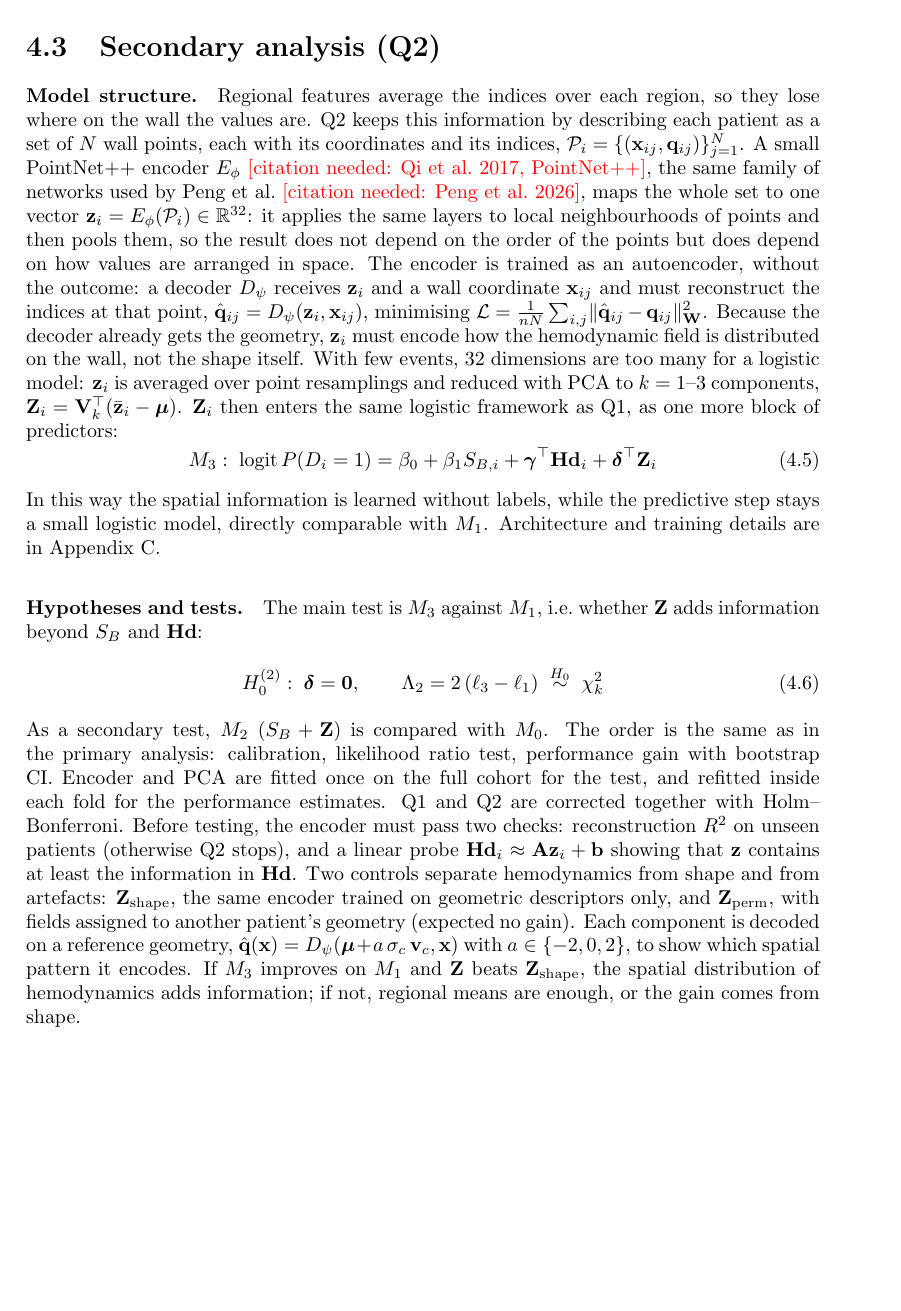
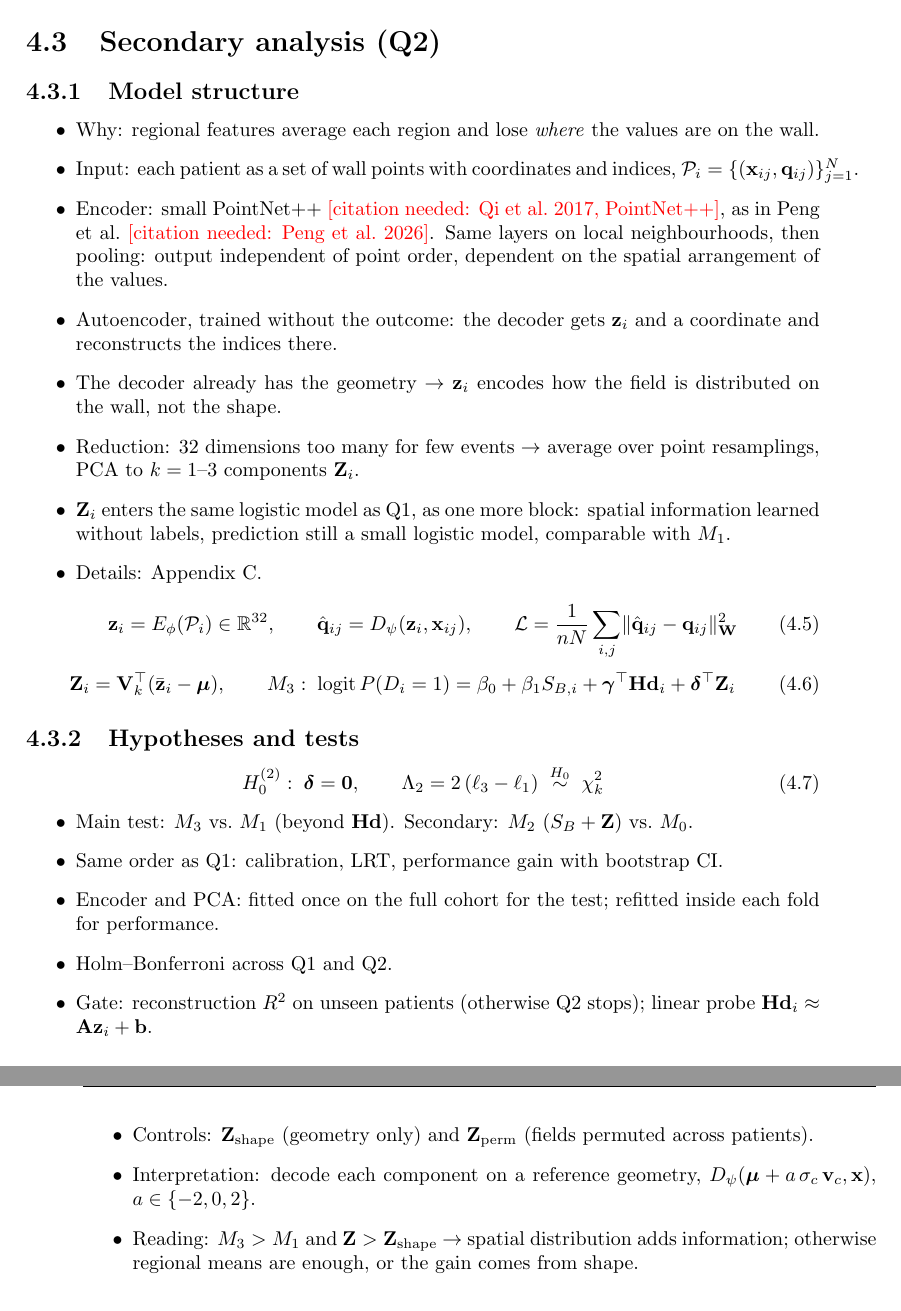
Before and after one commit to annaferrari02/thesis-anna, a LaTeX thesis (main.tex, which reads capitoli/methods.tex): part of page 20 of 47 before the commit and two parts of pages 20 and 21 of 47 after it, the two joined at a grey line, cut so that both start at the same text, the shorter picture padded with empty space. Compiled offline with pdfLaTeX.

Commit message:
Turn section 4.3 back into schematic bullet points
Two subsections, "Model structure" and "Hypotheses and tests", in the
same bullet style as the rest of the outline, with the key formulas.

Co-Authored-By: Claude Opus 5.5 <noreply@anthropic.com>
Claude-Session: https://claude.ai/code/session_019gK1yFJwpFF8yWXewhWRTy

```diff
--- a/capitoli/methods.tex
+++ b/capitoli/methods.tex
@@ -39,42 +39,46 @@ $M_0$ is the recalibrated benchmark (recalibration is required for comparing two
 
 \section{Secondary analysis (Q2)}
 
-\paragraph{Model structure.}
-Regional features average the indices over each region, so they lose where on the wall the values are.
-Q2 keeps this information by describing each patient as a set of $N$ wall points, each with its coordinates and its indices,
-$\mathcal{P}_i = \{(\mathbf{x}_{ij}, \mathbf{q}_{ij})\}_{j=1}^{N}$.
-A small PointNet++ encoder $E_\phi$ \citeneeded{Qi et al.\ 2017, PointNet++}, the same family of networks used by Peng et al.\ \citeneeded{Peng et al.\ 2026},
-maps the whole set to one vector $\mathbf{z}_i = E_\phi(\mathcal{P}_i) \in \mathbb{R}^{32}$:
-it applies the same layers to local neighbourhoods of points and then pools them, so the result does not depend on the order of the points but does depend on how values are arranged in space.
-The encoder is trained as an autoencoder, without the outcome: a decoder $D_\psi$ receives $\mathbf{z}_i$ and a wall coordinate $\mathbf{x}_{ij}$ and must reconstruct the indices at that point,
-$\hat{\mathbf{q}}_{ij} = D_\psi(\mathbf{z}_i, \mathbf{x}_{ij})$, minimising
-$\mathcal{L} = \frac{1}{nN}\sum_{i,j} \lVert \hat{\mathbf{q}}_{ij} - \mathbf{q}_{ij} \rVert^2_{\mathbf{W}}$.
-Because the decoder already gets the geometry, $\mathbf{z}_i$ must encode how the hemodynamic field is distributed on the wall, not the shape itself.
-With few events, 32 dimensions are too many for a logistic model: $\mathbf{z}_i$ is averaged over point resamplings and reduced with PCA to $k = 1$--$3$ components,
-$\mathbf{Z}_i = \mathbf{V}_k^{\top}(\bar{\mathbf{z}}_i - \boldsymbol{\mu})$.
-$\mathbf{Z}_i$ then enters the same logistic framework as Q1, as one more block of predictors:
+\subsection{Model structure}
+\begin{itemize}
+    \item Why: regional features average each region and lose \emph{where} the values are on the wall.
+    \item Input: each patient as a set of wall points with coordinates and indices, $\mathcal{P}_i = \{(\mathbf{x}_{ij}, \mathbf{q}_{ij})\}_{j=1}^{N}$.
+    \item Encoder: small PointNet++ \citeneeded{Qi et al.\ 2017, PointNet++}, as in Peng et al.\ \citeneeded{Peng et al.\ 2026}. Same layers on local neighbourhoods, then pooling: output independent of point order, dependent on the spatial arrangement of the values.
+    \item Autoencoder, trained without the outcome: the decoder gets $\mathbf{z}_i$ and a coordinate and reconstructs the indices there.
+    \item The decoder already has the geometry $\rightarrow$ $\mathbf{z}_i$ encodes how the field is distributed on the wall, not the shape.
+    \item Reduction: 32 dimensions too many for few events $\rightarrow$ average over point resamplings, PCA to $k = 1$--$3$ components $\mathbf{Z}_i$.
+    \item $\mathbf{Z}_i$ enters the same logistic model as Q1, as one more block: spatial information learned without labels, prediction still a small logistic model, comparable with $M_1$.
+    \item Details: Appendix~\ref{app:encoder}.
+\end{itemize}
 \begin{equation}
+    \mathbf{z}_i = E_\phi(\mathcal{P}_i) \in \mathbb{R}^{32},
+    \qquad
+    \hat{\mathbf{q}}_{ij} = D_\psi(\mathbf{z}_i, \mathbf{x}_{ij}),
+    \qquad
+    \mathcal{L} = \frac{1}{nN}\sum_{i,j} \lVert \hat{\mathbf{q}}_{ij} - \mathbf{q}_{ij} \rVert^2_{\mathbf{W}}
+\end{equation}
+\begin{equation}
+    \mathbf{Z}_i = \mathbf{V}_k^{\top}(\bar{\mathbf{z}}_i - \boldsymbol{\mu}),
+    \qquad
     M_3:\; \operatorname{logit} P(D_i = 1) = \beta_0 + \beta_1 S_{B,i} + \boldsymbol{\gamma}^{\top}\mathbf{Hd}_i + \boldsymbol{\delta}^{\top}\mathbf{Z}_i
 \end{equation}
-In this way the spatial information is learned without labels, while the predictive step stays a small logistic model, directly comparable with $M_1$.
-Architecture and training details are in Appendix~\ref{app:encoder}.
 
-\paragraph{Hypotheses and tests.}
-The main test is $M_3$ against $M_1$, i.e.\ whether $\mathbf{Z}$ adds information beyond $S_B$ and $\mathbf{Hd}$:
+\subsection{Hypotheses and tests}
 \begin{equation}
     H_0^{(2)}:\; \boldsymbol{\delta} = \mathbf{0},
     \qquad
     \Lambda_2 = 2\left(\ell_3 - \ell_1\right) \;\overset{H_0}{\sim}\; \chi^2_{k}
 \end{equation}
-As a secondary test, $M_2$ ($S_B + \mathbf{Z}$) is compared with $M_0$.
-The order is the same as in the primary analysis: calibration, likelihood ratio test, performance gain with bootstrap CI.
-Encoder and PCA are fitted once on the full cohort for the test, and refitted inside each fold for the performance estimates.
-Q1 and Q2 are corrected together with Holm--Bonferroni.
-Before testing, the encoder must pass two checks: reconstruction $R^2$ on unseen patients (otherwise Q2 stops),
-and a linear probe $\mathbf{Hd}_i \approx \mathbf{A}\mathbf{z}_i + \mathbf{b}$ showing that $\mathbf{z}$ contains at least the information in $\mathbf{Hd}$.
-Two controls separate hemodynamics from shape and from artefacts: $\mathbf{Z}_{\text{shape}}$, the same encoder trained on geometric descriptors only, and $\mathbf{Z}_{\text{perm}}$, with fields assigned to another patient's geometry (expected no gain).
-Each component is decoded on a reference geometry, $\hat{\mathbf{q}}(\mathbf{x}) = D_\psi(\boldsymbol{\mu} + a\,\sigma_c\,\mathbf{v}_c, \mathbf{x})$ with $a \in \{-2, 0, 2\}$, to show which spatial pattern it encodes.
-If $M_3$ improves on $M_1$ and $\mathbf{Z}$ beats $\mathbf{Z}_{\text{shape}}$, the spatial distribution of hemodynamics adds information; if not, regional means are enough, or the gain comes from shape.
+\begin{itemize}
+    \item Main test: $M_3$ vs.\ $M_1$ (beyond $\mathbf{Hd}$). Secondary: $M_2$ ($S_B + \mathbf{Z}$) vs.\ $M_0$.
+    \item Same order as Q1: calibration, LRT, performance gain with bootstrap CI.
+    \item Encoder and PCA: fitted once on the full cohort for the test; refitted inside each fold for performance.
+    \item Holm--Bonferroni across Q1 and Q2.
+    \item Gate: reconstruction $R^2$ on unseen patients (otherwise Q2 stops); linear probe $\mathbf{Hd}_i \approx \mathbf{A}\mathbf{z}_i + \mathbf{b}$.
+    \item Controls: $\mathbf{Z}_{\text{shape}}$ (geometry only) and $\mathbf{Z}_{\text{perm}}$ (fields permuted across patients).
+    \item Interpretation: decode each component on a reference geometry, $D_\psi(\boldsymbol{\mu} + a\,\sigma_c\,\mathbf{v}_c, \mathbf{x})$, $a \in \{-2, 0, 2\}$.
+    \item Reading: $M_3 > M_1$ and $\mathbf{Z} > \mathbf{Z}_{\text{shape}}$ $\rightarrow$ spatial distribution adds information; otherwise regional means are enough, or the gain comes from shape.
+\end{itemize}
 
 \section{Secondary and sensitivity analyses}
 \begin{itemize}
```
